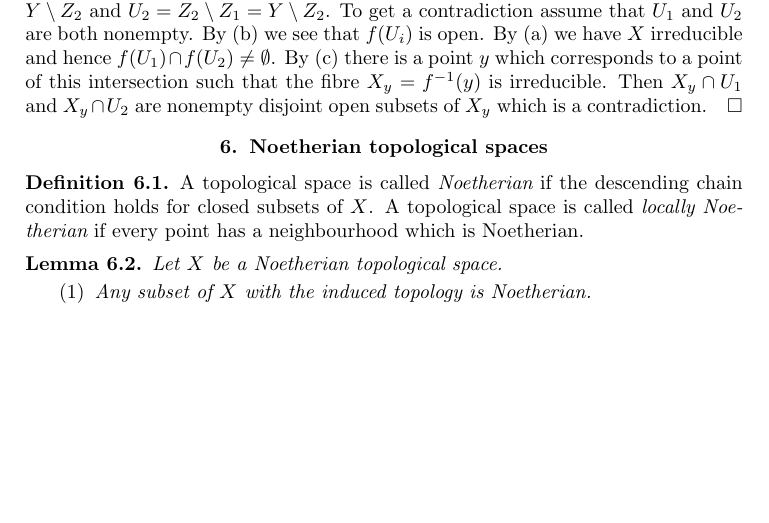
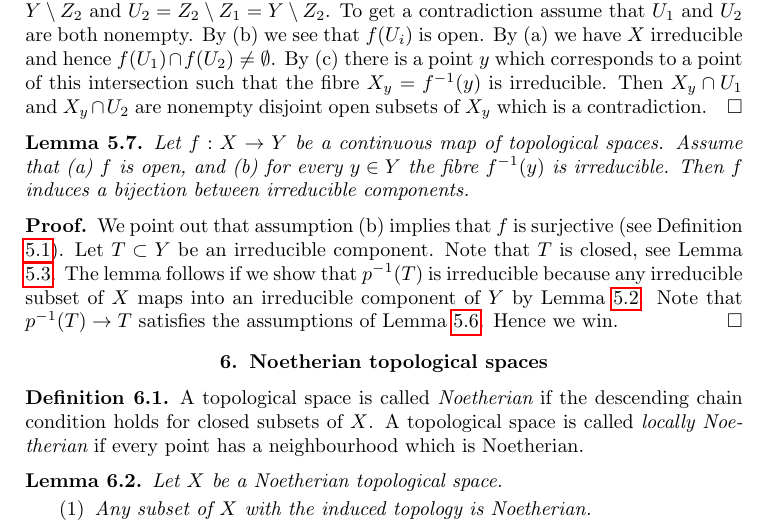
Before and after one commit to stacks/stacks-project, a LaTeX paper (topology.tex): part of page 4 of 17, cut so that both start at the same text, the shorter picture padded with empty space. Compiled offline with pdfLaTeX.

Commit message:
Topology: Irreducible components and open maps with irred fibres
	modified:   topology.tex

```diff
--- a/topology.tex
+++ b/topology.tex
@@ -320,6 +320,25 @@ $X_y \cap U_2$ are nonempty disjoint open subsets of $X_y$ which is
 a contradiction.
 \end{proof}
 
+\begin{lemma}
+\label{lemma-irreducible-fibres-irreducible-components}
+Let $f : X \to Y$ be a continuous map of topological spaces.
+Assume that (a) $f$ is open, and
+(b) for every $y \in Y$ the fibre $f^{-1}(y)$ is irreducible.
+Then $f$ induces a bijection between irreducible components.
+\end{lemma}
+
+\begin{proof}
+We point out that assumption (b) implies that $f$ is surjective (see
+Definition \ref{definition-irreducible-components}).
+Let $T \subset Y$ be an irreducible component.
+Note that $T$ is closed, see Lemma \ref{lemma-irreducible}.
+The lemma follows if we show that $p^{-1}(T)$ is irreducible
+because any irreducible subset of $X$ maps into an irreducible component
+of $Y$ by Lemma \ref{lemma-image-irreducible-space}.
+Note that $p^{-1}(T) \to T$ satisfies the assumptions
+of Lemma \ref{lemma-irreducible-on-top}. Hence we win.
+\end{proof}
 
 
 \section{Noetherian topological spaces}
```
